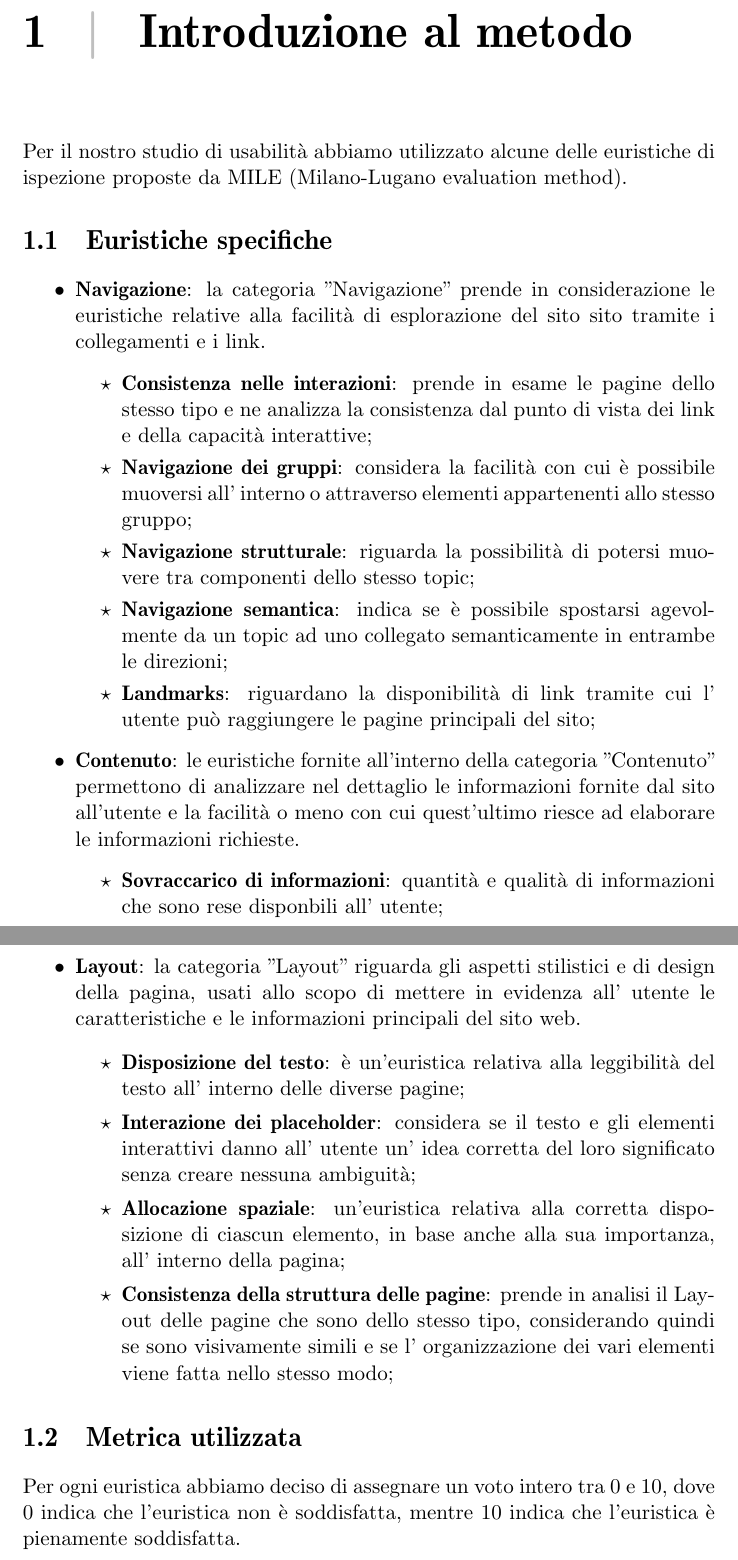
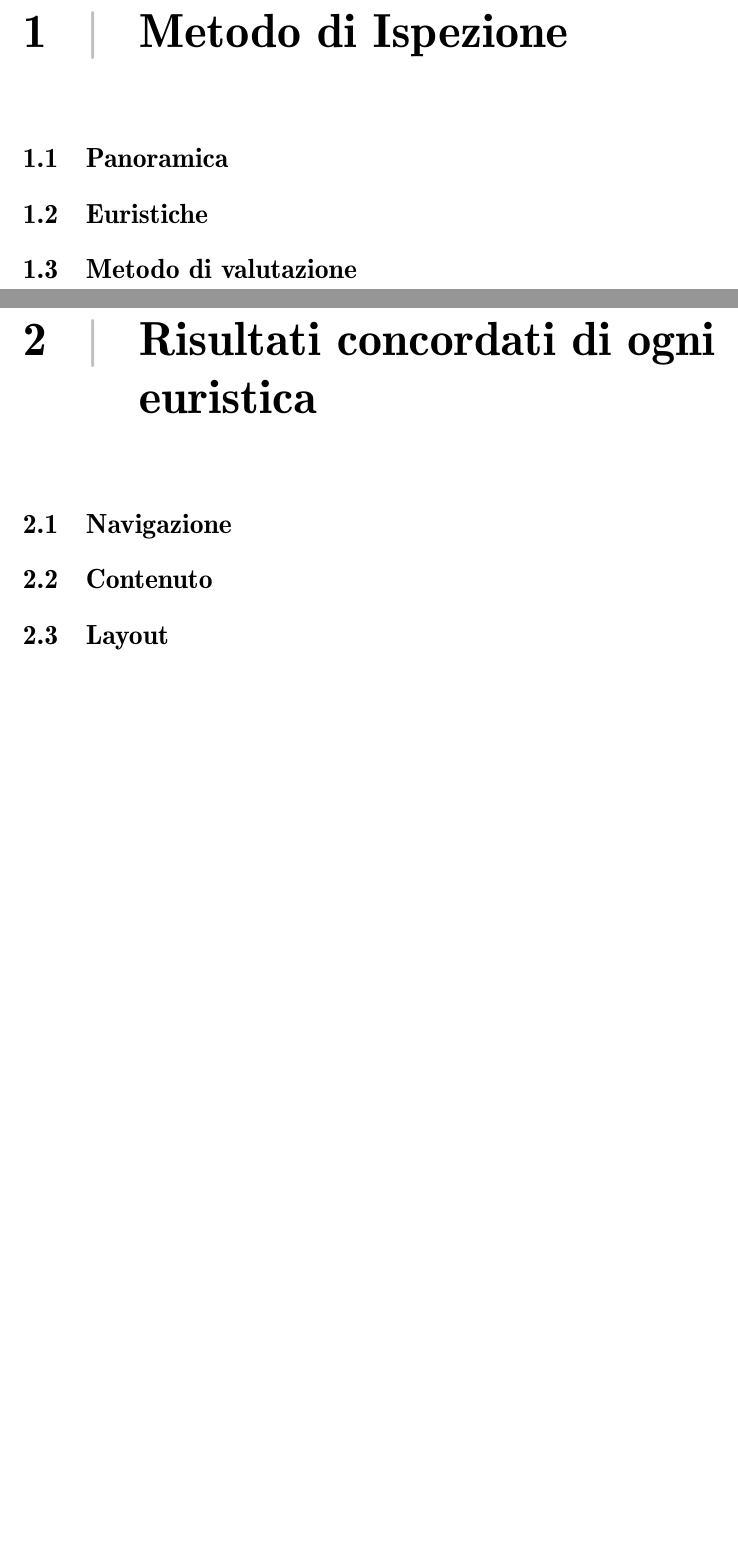
Before and after one commit to marcopremigit/HypermediaApplications, a LaTeX document (UsabilityInspection/report.tex, which reads UsabilityInspection/chapters/AgreedScores.tex, UsabilityInspection/chapters/InspectionMethod.tex): two parts of pages 3 and 4 of 12 before the commit and two parts of pages 3 and 4 of 6 after it, joined at a grey line, cut at the place of the change, the shorter picture padded with empty space. Compiled offline with pdfLaTeX.

Commit message:
[Usability Inspection] - Remodeling structure

```diff
--- /dev/null
+++ b/UsabilityInspection/chapters/AgreedScores.tex
@@ -0,0 +1,4 @@
+\defChapterTarget{Risultati concordati di ogni euristica}
+    \section{Navigazione}
+    \section{Contenuto}
+    \section{Layout}
--- /dev/null
+++ b/UsabilityInspection/chapters/InspectionMethod.tex
@@ -0,0 +1,4 @@
+\defChapterTarget{Metodo di Ispezione}
+    \section{Panoramica}
+    \section{Euristiche}
+    \section{Metodo di valutazione}
--- a/UsabilityInspection/report.tex
+++ b/UsabilityInspection/report.tex
@@ -18,4 +18,3 @@
 
 \tableofcontents
 
-\input{chapters/GeneralMethod.tex}
```
Also changed, not shown: UsabilityInspection/chapters/AggregatedResults.tex (added, +1 -0 lines), UsabilityInspection/chapters/Abstract.tex (added), UsabilityInspection/chapters/Annex.tex (added), UsabilityInspection/report.pdf, UsabilityInspection/report.tex (6 more changed lines).
